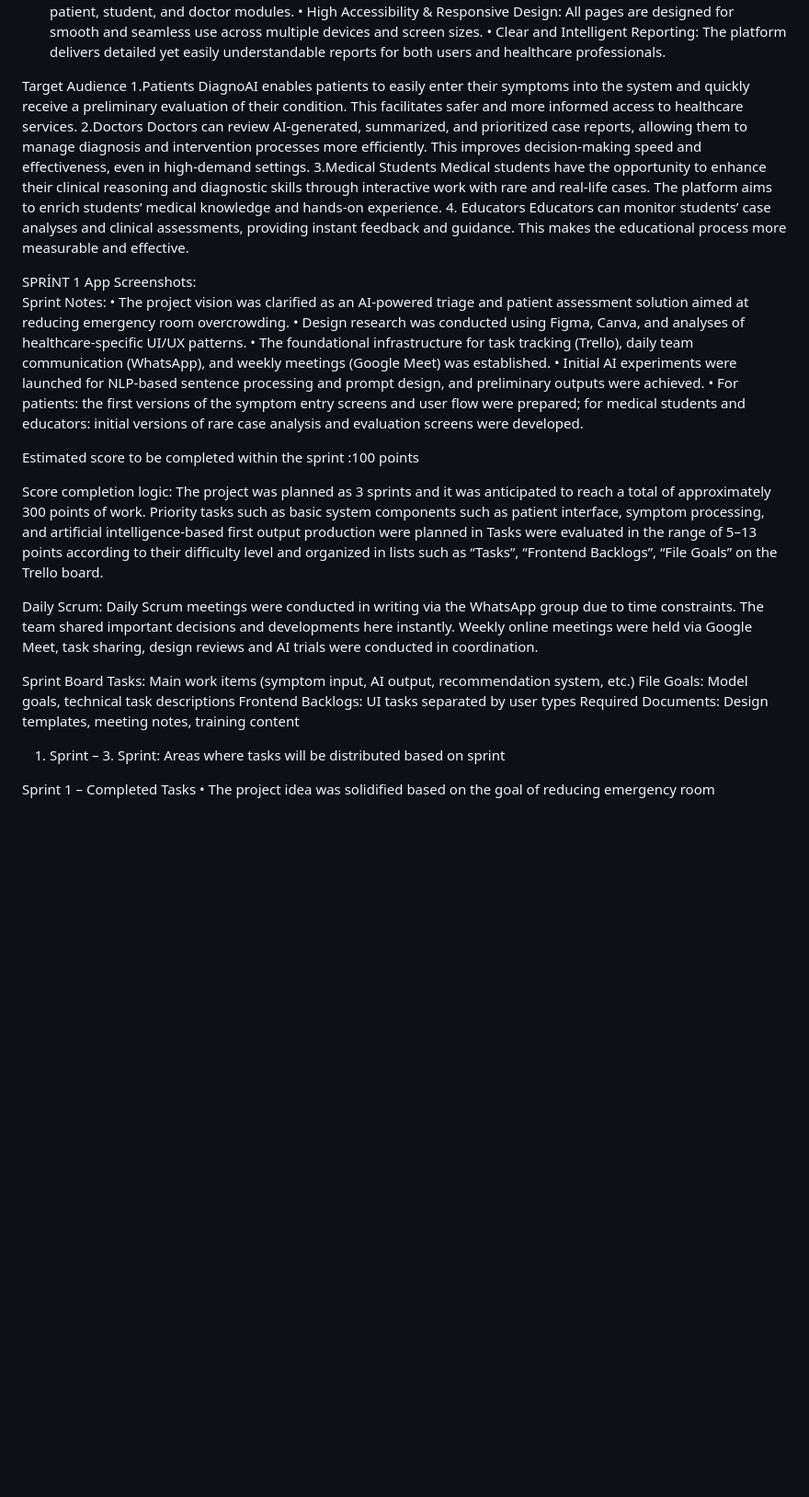
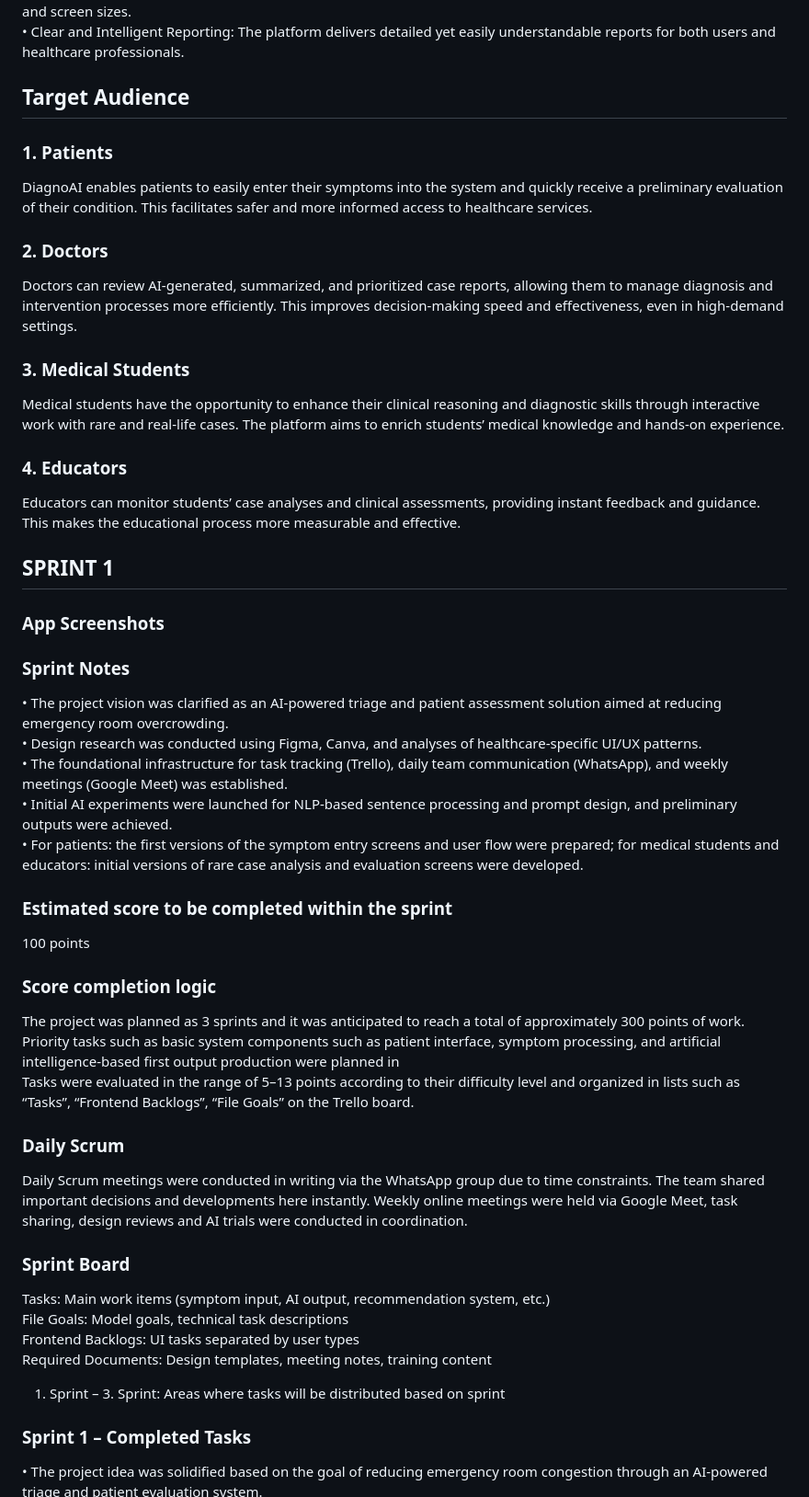
Before and after one commit to Melihemin/Docmed, a Markdown page: README.md, the part around the change printed below. Shown: that part at 92% size. Rendered like a GitHub page; blank space fills up the shorter version.

```diff
--- a/README.md
+++ b/README.md
@@ -37,43 +71,61 @@ Core Functionalities (Platform-Wide)
 •	High Accessibility & Responsive Design: All pages are designed for smooth and seamless use across multiple devices and screen sizes.
 •	Clear and Intelligent Reporting: The platform delivers detailed yet easily understandable reports for both users and healthcare professionals.
 
- Target Audience
-1.Patients
+## Target Audience
+
+### 1. Patients
+
 DiagnoAI enables patients to easily enter their symptoms into the system and quickly receive a preliminary evaluation of their condition. This facilitates safer and more informed access to healthcare services.
-2.Doctors
+
+### 2. Doctors
+
 Doctors can review AI-generated, summarized, and prioritized case reports, allowing them to manage diagnosis and intervention processes more efficiently. This improves decision-making speed and effectiveness, even in high-demand settings.
-3.Medical Students
+
+### 3. Medical Students
+
 Medical students have the opportunity to enhance their clinical reasoning and diagnostic skills through interactive work with rare and real-life cases. The platform aims to enrich students’ medical knowledge and hands-on experience.
-4. Educators
+
+### 4. Educators
+
 Educators can monitor students’ case analyses and clinical assessments, providing instant feedback and guidance. This makes the educational process more measurable and effective.
 
-SPRİNT 1
-App Screenshots:
-Sprint Notes:
+## SPRINT 1
+
+### App Screenshots
+
+
+### Sprint Notes
+
 •	The project vision was clarified as an AI-powered triage and patient assessment solution aimed at reducing emergency room overcrowding.
 •	Design research was conducted using Figma, Canva, and analyses of healthcare-specific UI/UX patterns.
 •	The foundational infrastructure for task tracking (Trello), daily team communication (WhatsApp), and weekly meetings (Google Meet) was established.
 •	Initial AI experiments were launched for NLP-based sentence processing and prompt design, and preliminary outputs were achieved.
 •	For patients: the first versions of the symptom entry screens and user flow were prepared; for medical students and educators: initial versions of rare case analysis and evaluation screens were developed.
 
-Estimated score to be completed within the sprint :100 points
+### Estimated score to be completed within the sprint
 
-Score completion logic:
+100 points
+
+### Score completion logic
+
 The project was planned as 3 sprints and it was anticipated to reach a total of approximately 300 points of work. Priority tasks such as basic system components such as patient interface, symptom processing, and artificial intelligence-based first output production were planned in
 Tasks were evaluated in the range of 5–13 points according to their difficulty level and organized in lists such as “Tasks”, “Frontend Backlogs”, “File Goals” on the Trello board.
 
-Daily Scrum:
+### Daily Scrum
+
 Daily Scrum meetings were conducted in writing via the WhatsApp group due to time constraints. The team shared important decisions and developments here instantly. Weekly online meetings were held via Google Meet, task sharing, design reviews and AI trials were conducted in coordination.
 
+### Sprint Board
 
-Sprint Board
 Tasks: Main work items (symptom input, AI output, recommendation system, etc.)
 File Goals: Model goals, technical task descriptions
 Frontend Backlogs: UI tasks separated by user types
 Required Documents: Design templates, meeting notes, training content
 1. Sprint – 3. Sprint: Areas where tasks will be distributed based on sprint
 
-Sprint 1 – Completed Tasks
+
+### Sprint 1 – Completed Tasks
+
 •	The project idea was solidified based on the goal of reducing emergency room congestion through an AI-powered triage and patient evaluation system.
 •	Design research was conducted, including analysis of existing medical interfaces using tools like Figma, Canva, and healthcare-related UI/UX patterns.
 •	Project management infrastructure was set up, with Trello used for task tracking, a WhatsApp group for daily communication, and Google Meet scheduled for team meetings.
```
Also changed, not shown: other parts of README.md (+79 -28 lines).
